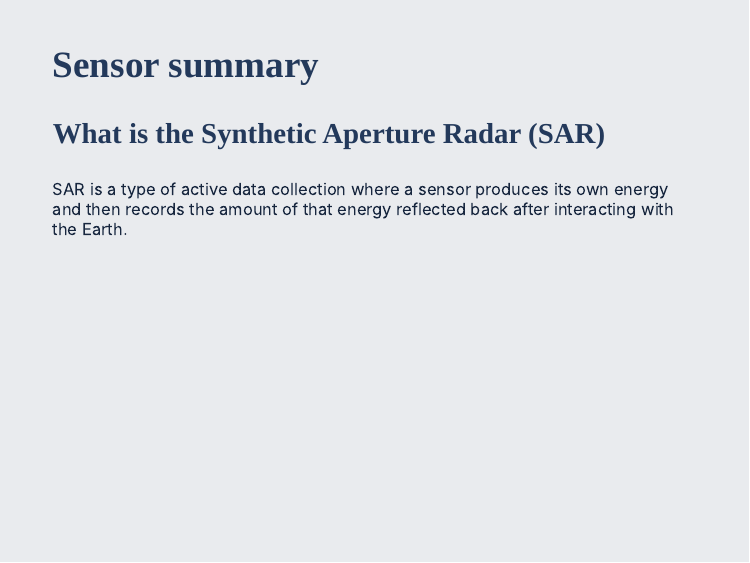
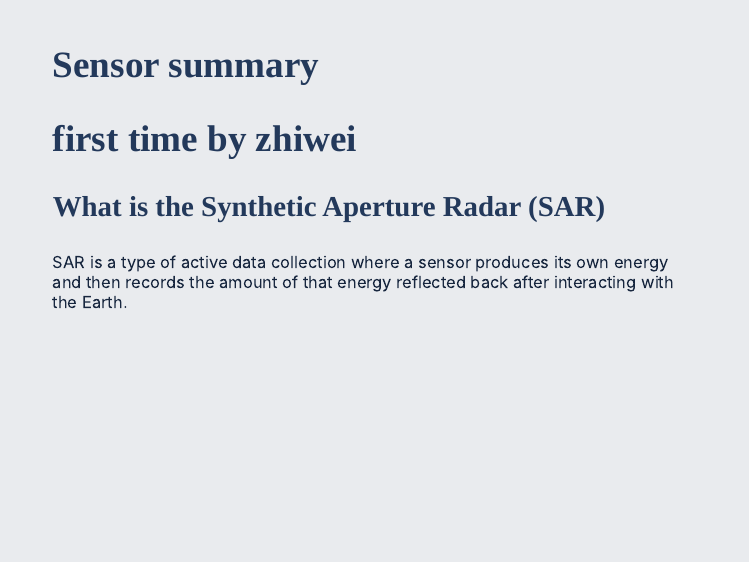
Before and after one commit to UCFNYP0/group_UPNO.1, an R Markdown document (presentation.Rmd): page 2 of 3. Rendered offline with R 4.5, knitr and Pandoc, with nearby package versions; the slides are laid out offline by our stand-in for remark.js, each with all of its steps uncovered, in fonts that may differ from those the slides ask for, and without slide numbers, shadows or browser add-ons; colours and fonts come from the style sheet that the author committed, because xaringanthemer is not installed.

Commit message:
by zhiwei

````diff
--- a/presentation.Rmd
+++ b/presentation.Rmd
@@ -25,6 +25,8 @@ style_mono_light(
 ```
 ## Sensor summary
 
+## first time by zhiwei
+
 ### What is the Synthetic Aperture Radar (SAR)
 
 SAR is a type of active data collection where a sensor produces its own energy and then records the amount of that energy reflected back after interacting with the Earth.
````
